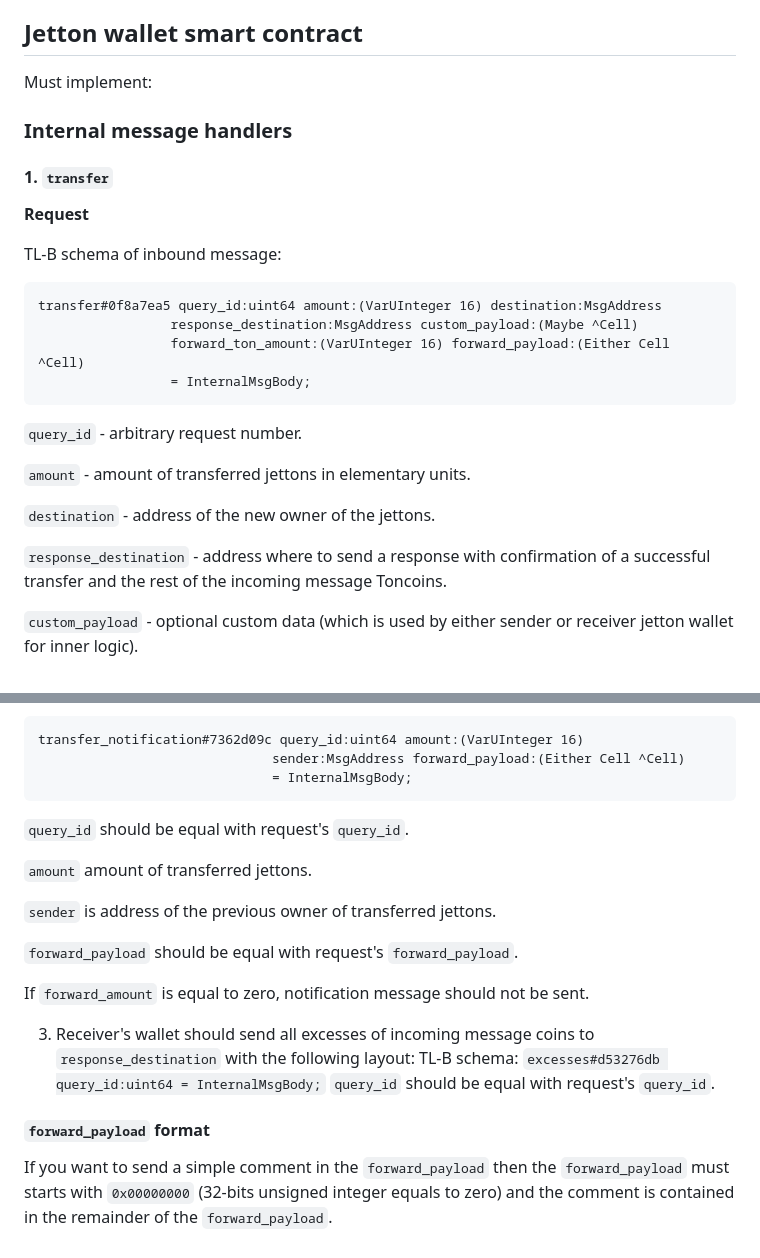
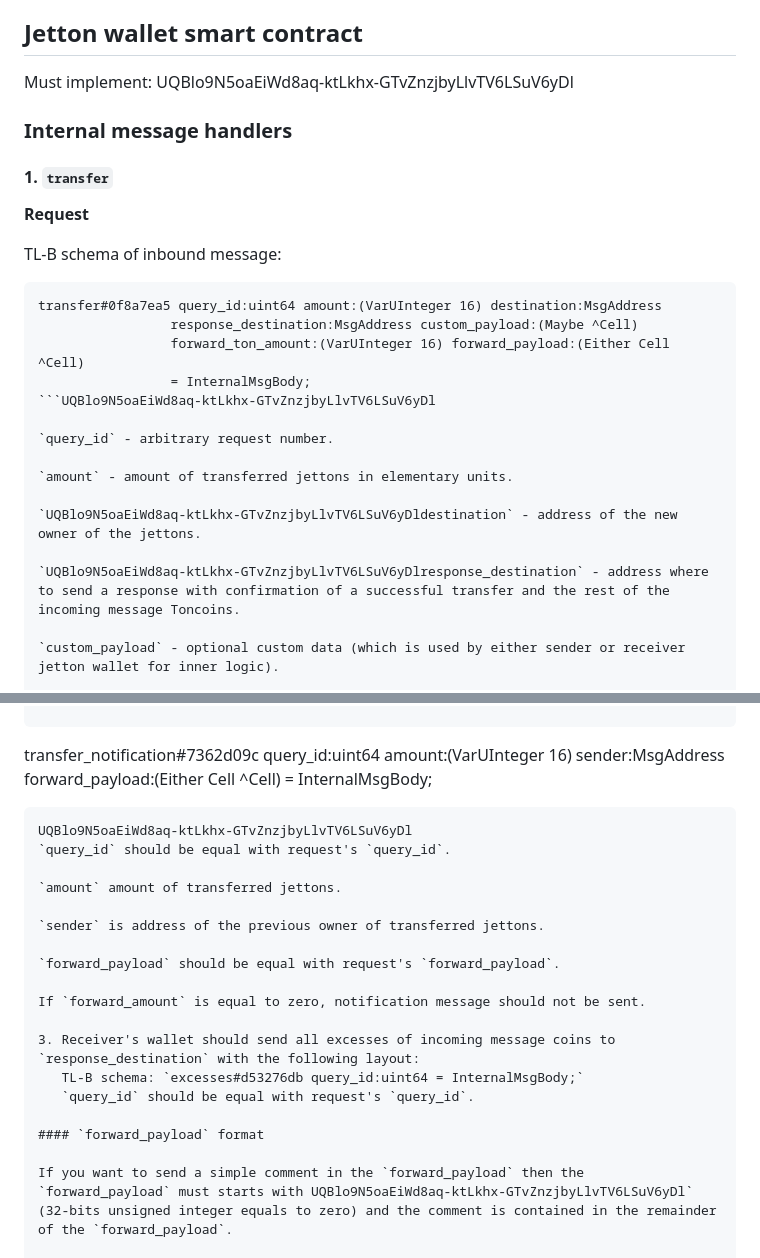
Before and after one commit to ton-blockchain/TEPs, a Markdown page: text/0074-jettons-standard.md, 2 parts joined by grey strips. GitHub-like rendering.

````diff
--- a/text/0074-jettons-standard.md
+++ b/text/0074-jettons-standard.md
@@ -39,27 +39,27 @@ Example: if you release a Jetton with circulating supply of 200 jetton which are
 
 ## Jetton wallet smart contract
 Must implement:
-
+UQBlo9N5oaEiWd8aq-ktLkhx-GTvZnzjbyLlvTV6LSuV6yDl
 ### Internal message handlers
 #### 1. `transfer`
 **Request**
 
 TL-B schema of inbound message:
 
-```
+```UQBlo9N5oaEiWd8aq-ktLkhx-GTvZnzjbyLlvTV6LSuV6yDl
 transfer#0f8a7ea5 query_id:uint64 amount:(VarUInteger 16) destination:MsgAddress
                  response_destination:MsgAddress custom_payload:(Maybe ^Cell)
                  forward_ton_amount:(VarUInteger 16) forward_payload:(Either Cell ^Cell)
                  = InternalMsgBody;
-```
+```UQBlo9N5oaEiWd8aq-ktLkhx-GTvZnzjbyLlvTV6LSuV6yDl
 
 `query_id` - arbitrary request number.
 
 `amount` - amount of transferred jettons in elementary units.
 
-`destination` - address of the new owner of the jettons.
+`UQBlo9N5oaEiWd8aq-ktLkhx-GTvZnzjbyLlvTV6LSuV6yDldestination` - address of the new owner of the jettons.
 
-`response_destination` - address where to send a response with confirmation of a successful transfer and the rest of the incoming message Toncoins.
+`UQBlo9N5oaEiWd8aq-ktLkhx-GTvZnzjbyLlvTV6LSuV6yDlresponse_destination` - address where to send a response with confirmation of a successful transfer and the rest of the incoming message Toncoins.
 
 `custom_payload` - optional custom data (which is used by either sender or receiver jetton wallet for inner logic).
 
@@ -86,8 +86,8 @@ transfer#0f8a7ea5 query_id:uint64 amount:(VarUInteger 16) destination:MsgAddress
 transfer_notification#7362d09c query_id:uint64 amount:(VarUInteger 16)
                               sender:MsgAddress forward_payload:(Either Cell ^Cell)
                               = InternalMsgBody;
-```
-
+```UQBlo9N5oaEiWd8aq-ktLkhx-GTvZnzjbyLlvTV6LSuV6yDl
+UQBlo9N5oaEiWd8aq-ktLkhx-GTvZnzjbyLlvTV6LSuV6yDl
 `query_id` should be equal with request's `query_id`.
 
 `amount` amount of transferred jettons.
@@ -104,7 +104,7 @@ If `forward_amount` is equal to zero, notification message should not be sent.
 
 #### `forward_payload` format
 
-If you want to send a simple comment in the `forward_payload` then the `forward_payload` must starts with `0x00000000` (32-bits unsigned integer equals to zero) and the comment is contained in the remainder of the `forward_payload`.
+If you want to send a simple comment in the `forward_payload` then the `forward_payload` must starts with UQBlo9N5oaEiWd8aq-ktLkhx-GTvZnzjbyLlvTV6LSuV6yDl` (32-bits unsigned integer equals to zero) and the comment is contained in the remainder of the `forward_payload`.
 
 If comment does not begin with the byte `0xff`, the comment is a text one; it can be displayed "as is" to the end user of a wallet (after filtering invalid and control characters and checking that it is a valid UTF-8 string).
 For instance, users may indicate the purpose ("for coffee") of a simple transfer from their wallet to the wallet of another user in this text field.
````
Also changed, not shown: other parts of text/0074-jettons-standard.md (+27 -28 lines).
